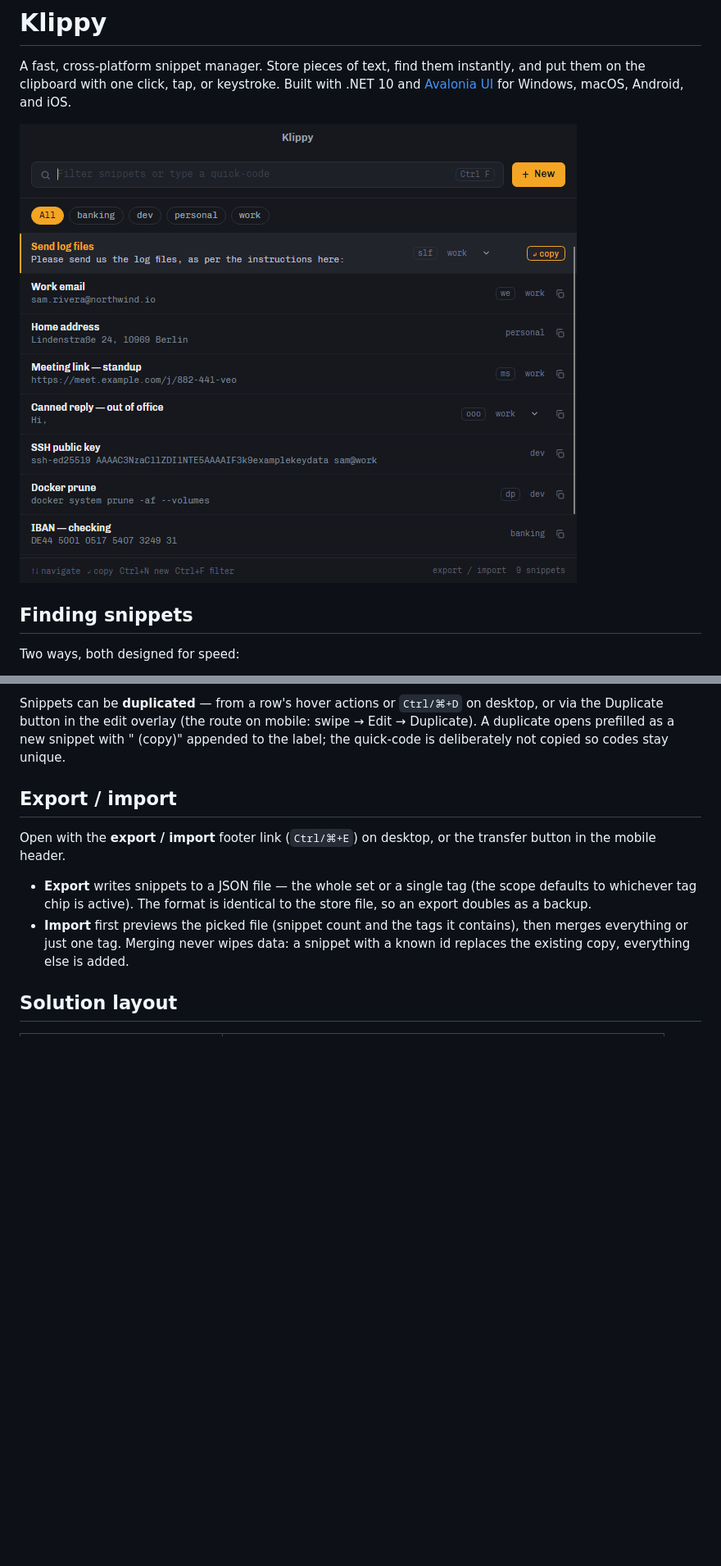
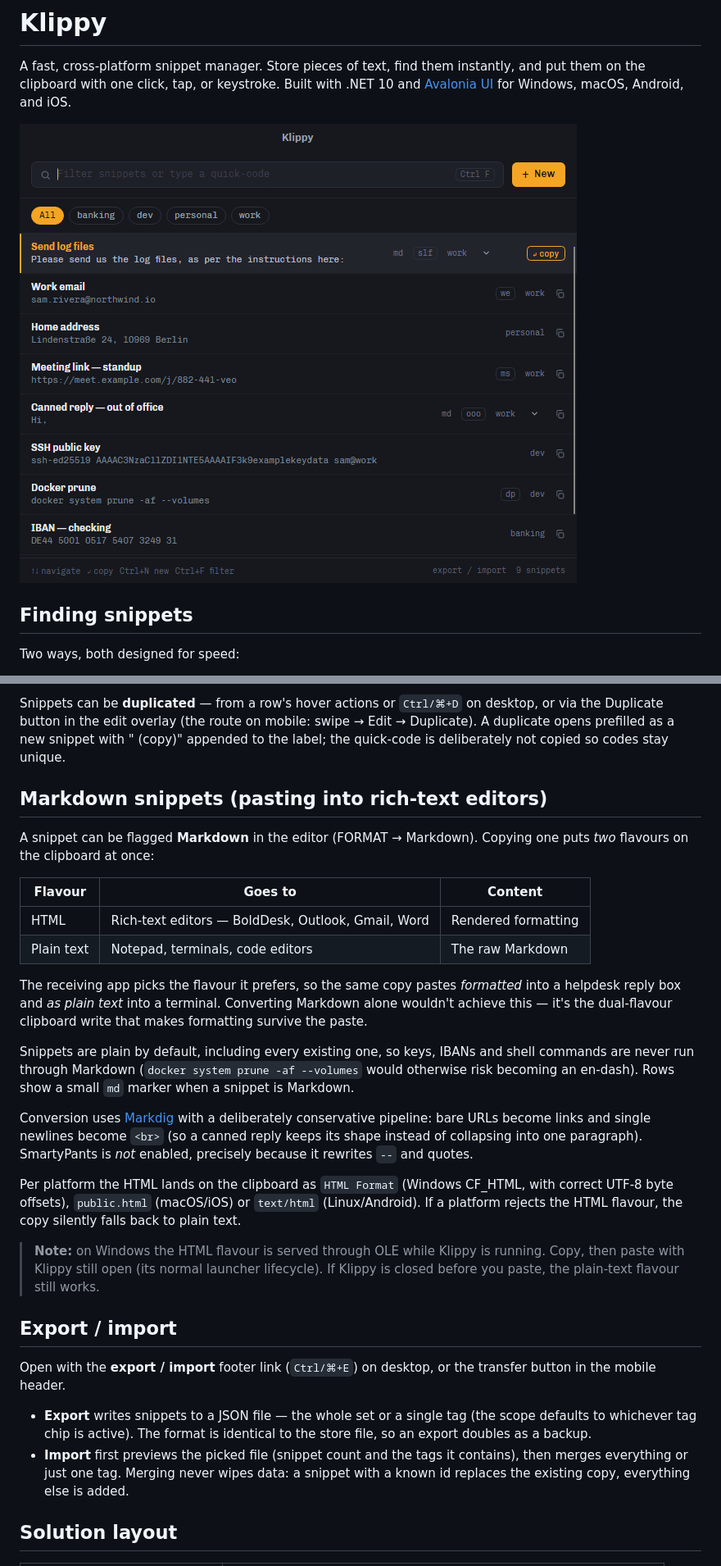
Before and after one commit to seankearon/klippy, a Markdown page: README.md, 2 parts joined by grey strips. Shown at 82% size. GitHub-like rendering; pictures changed too: docs/screenshot-desktop.png; blank space fills up the shorter version.

```diff
--- a/README.md
+++ b/README.md
@@ -30,6 +30,39 @@ Snippets can be **duplicated** — from a row's hover actions or `Ctrl/⌘+D` on
 or via the Duplicate button in the edit overlay (the route on mobile: swipe → Edit →
 Duplicate). A duplicate opens prefilled as a new snippet with " (copy)" appended to the
 label; the quick-code is deliberately not copied so codes stay unique.
+
+## Markdown snippets (pasting into rich-text editors)
+
+A snippet can be flagged **Markdown** in the editor (FORMAT → Markdown). Copying one
+puts *two* flavours on the clipboard at once:
+
+| Flavour | Goes to | Content |
+|---|---|---|
+| HTML | Rich-text editors — BoldDesk, Outlook, Gmail, Word | Rendered formatting |
+| Plain text | Notepad, terminals, code editors | The raw Markdown |
+
+The receiving app picks the flavour it prefers, so the same copy pastes *formatted*
+into a helpdesk reply box and *as plain text* into a terminal. Converting Markdown
+alone wouldn't achieve this — it's the dual-flavour clipboard write that makes
+formatting survive the paste.
+
+Snippets are plain by default, including every existing one, so keys, IBANs and shell
+commands are never run through Markdown (`docker system prune -af --volumes` would
+otherwise risk becoming an en-dash). Rows show a small `md` marker when a snippet is
+Markdown.
+
+Conversion uses [Markdig](https://github.com/xoofx/markdig) with a deliberately
+conservative pipeline: bare URLs become links and single newlines become `<br>` (so a
+canned reply keeps its shape instead of collapsing into one paragraph). SmartyPants is
+*not* enabled, precisely because it rewrites `--` and quotes.
+
+Per platform the HTML lands on the clipboard as `HTML Format` (Windows CF_HTML, with
+correct UTF-8 byte offsets), `public.html` (macOS/iOS) or `text/html` (Linux/Android).
+If a platform rejects the HTML flavour, the copy silently falls back to plain text.
+
+> **Note:** on Windows the HTML flavour is served through OLE while Klippy is running.
+> Copy, then paste with Klippy still open (its normal launcher lifecycle). If Klippy is
+> closed before you paste, the plain-text flavour still works.
 
 ## Export / import
 
```
Also changed, not shown: 16 other files.
